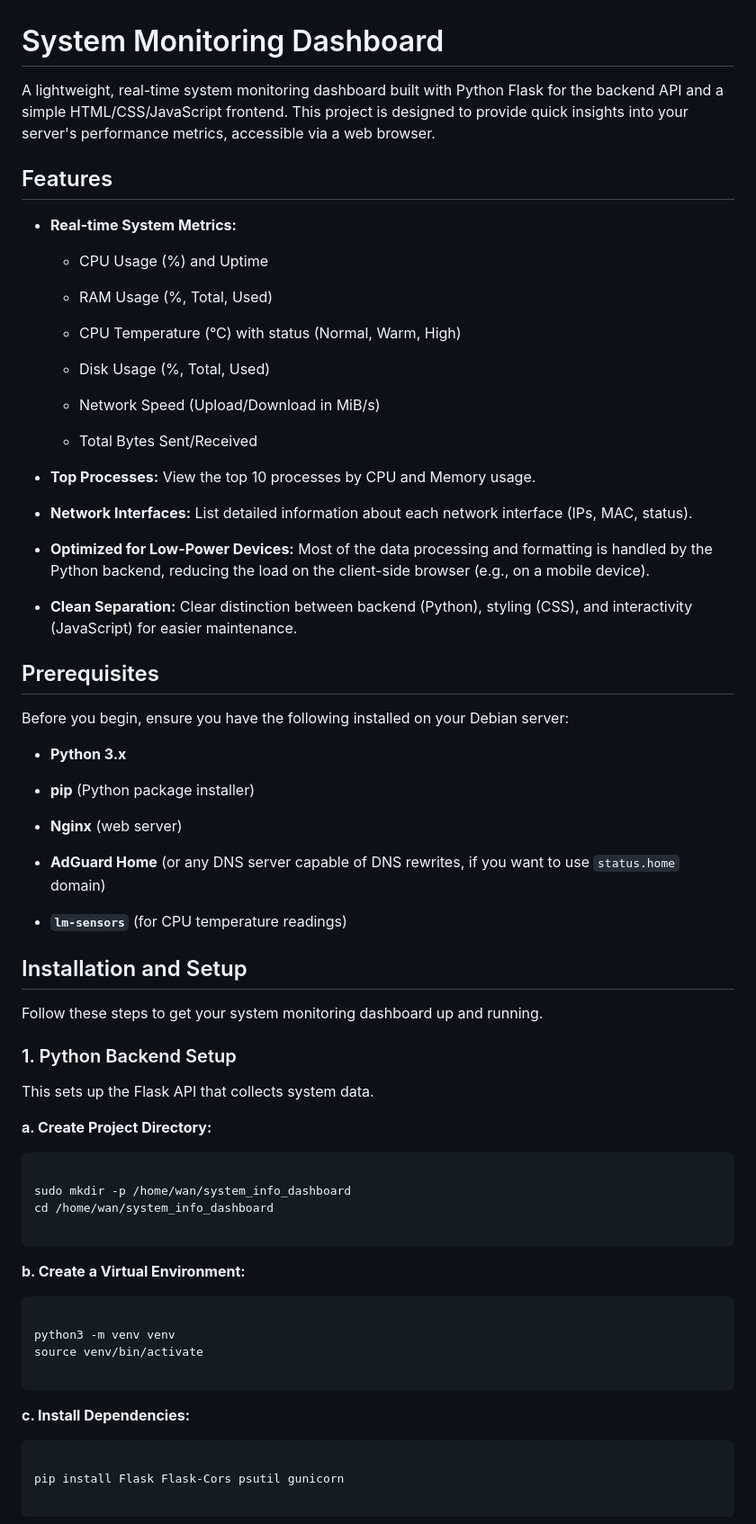
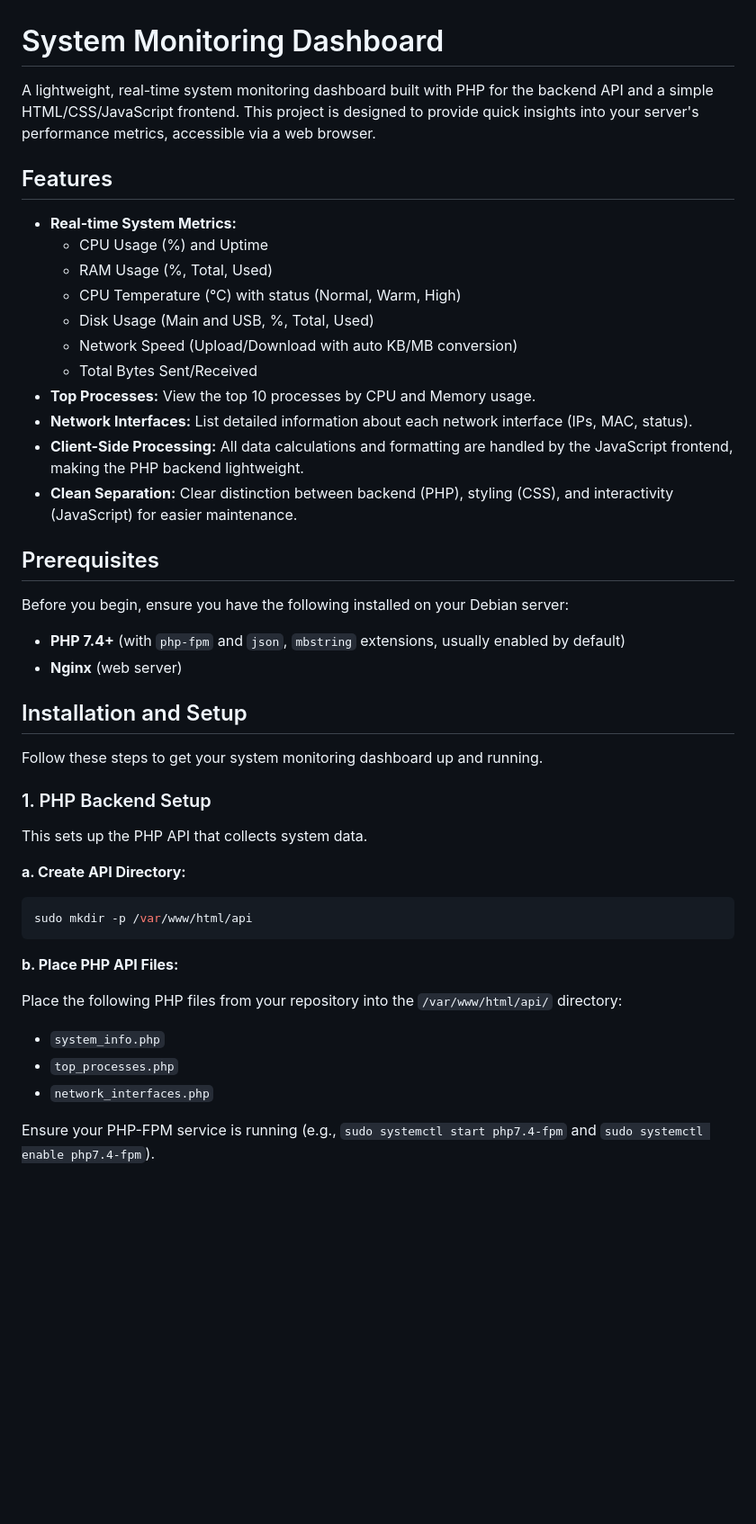
Before and after one commit to syazwansaidan93/debian_info, a Markdown page: README.md, the part around the change printed below. Shown: that part at 90% size. Drawn GitHub-style; blank space fills up the shorter version.

````diff
--- a/README.md
+++ b/README.md
@@ -1,82 +1,49 @@
 # System Monitoring Dashboard
 
-A lightweight, real-time system monitoring dashboard built with Python Flask for the backend API and a simple HTML/CSS/JavaScript frontend. This project is designed to provide quick insights into your server's performance metrics, accessible via a web browser.
+A lightweight, real-time system monitoring dashboard built with PHP for the backend API and a simple HTML/CSS/JavaScript frontend. This project is designed to provide quick insights into your server's performance metrics, accessible via a web browser.
 
 ## Features
 
 * **Real-time System Metrics:**
-
-  * CPU Usage (%) and Uptime
-
-  * RAM Usage (%, Total, Used)
-
-  * CPU Temperature (°C) with status (Normal, Warm, High)
-
-  * Disk Usage (%, Total, Used)
-
-  * Network Speed (Upload/Download in MiB/s)
-
-  * Total Bytes Sent/Received
-
+    * CPU Usage (%) and Uptime
+    * RAM Usage (%, Total, Used)
+    * CPU Temperature (°C) with status (Normal, Warm, High)
+    * Disk Usage (Main and USB, %, Total, Used)
+    * Network Speed (Upload/Download with auto KB/MB conversion)
+    * Total Bytes Sent/Received
 * **Top Processes:** View the top 10 processes by CPU and Memory usage.
-
 * **Network Interfaces:** List detailed information about each network interface (IPs, MAC, status).
-
-* **Optimized for Low-Power Devices:** Most of the data processing and formatting is handled by the Python backend, reducing the load on the client-side browser (e.g., on a mobile device).
-
-* **Clean Separation:** Clear distinction between backend (Python), styling (CSS), and interactivity (JavaScript) for easier maintenance.
+* **Client-Side Processing:** All data calculations and formatting are handled by the JavaScript frontend, making the PHP backend lightweight.
+* **Clean Separation:** Clear distinction between backend (PHP), styling (CSS), and interactivity (JavaScript) for easier maintenance.
 
 ## Prerequisites
 
 Before you begin, ensure you have the following installed on your Debian server:
 
-* **Python 3.x**
-
-* **pip** (Python package installer)
-
+* **PHP 7.4+** (with `php-fpm` and `json`, `mbstring` extensions, usually enabled by default)
 * **Nginx** (web server)
-
-* **AdGuard Home** (or any DNS server capable of DNS rewrites, if you want to use `status.home` domain)
-
-* **`lm-sensors`** (for CPU temperature readings)
 
 ## Installation and Setup
 
 Follow these steps to get your system monitoring dashboard up and running.
 
-### 1. Python Backend Setup
+### 1\. PHP Backend Setup
 
-This sets up the Flask API that collects system data.
+This sets up the PHP API that collects system data.
 
-**a. Create Project Directory:**
+**a. Create API Directory:**
 
-
-
+```bash
+sudo mkdir -p /var/www/html/api
 ```
 
-sudo mkdir -p /home/wan/system_info_dashboard
-cd /home/wan/system_info_dashboard
+**b. Place PHP API Files:**
 
-```
+Place the following PHP files from your repository into the `/var/www/html/api/` directory:
 
-**b. Create a Virtual Environment:**
+* `system_info.php`
+* `top_processes.php`
+* `network_interfaces.php`
 
+Ensure your PHP-FPM service is running (e.g., `sudo systemctl start php7.4-fpm` and `sudo systemctl enable php7.4-fpm`).
 
-
-```
-
-python3 -m venv venv
-source venv/bin/activate
-
-```
-
-**c. Install Dependencies:**
-
-
-
-```
-
-pip install Flask Flask-Cors psutil gunicorn
-
-```
-
````
Also changed, not shown: other parts of README.md (+45 -123 lines).
